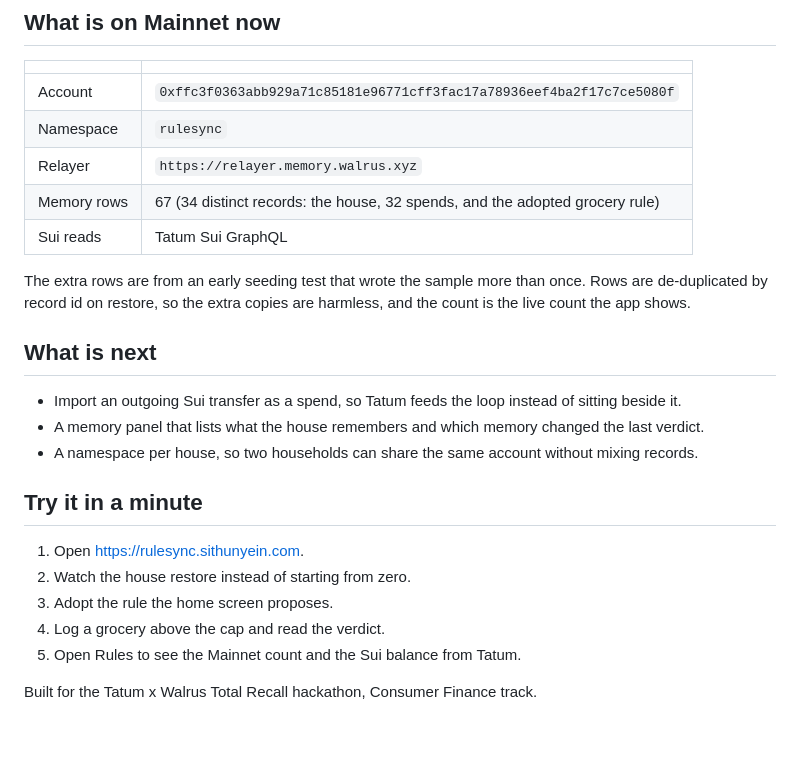
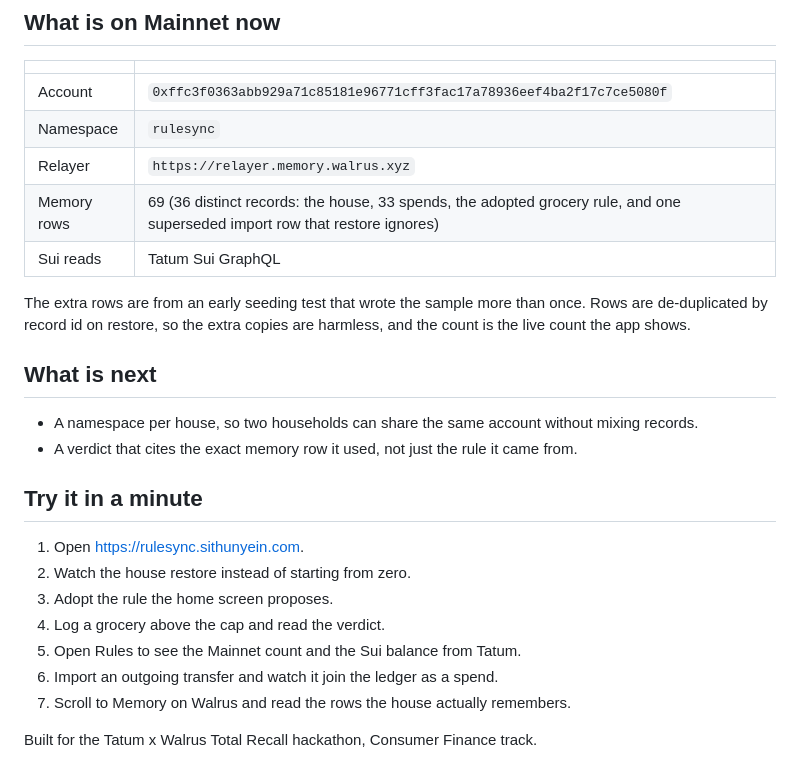
Before and after one commit to thesithunyein/rulesync, a Markdown page: blog/rulesync-total-recall.md, the part around one of its changes. Drawn GitHub-style; blank space fills up the shorter version.

```diff
--- a/blog/rulesync-total-recall.md
+++ b/blog/rulesync-total-recall.md
@@ -105,16 +111,15 @@ The lesson is worth passing on: when a memory is a structured record rather than
 | Account | `0xffc3f0363abb929a71c85181e96771cff3fac17a78936eef4ba2f17c7ce5080f` |
 | Namespace | `rulesync` |
 | Relayer | `https://relayer.memory.walrus.xyz` |
-| Memory rows | 67 (34 distinct records: the house, 32 spends, and the adopted grocery rule) |
+| Memory rows | 69 (36 distinct records: the house, 33 spends, the adopted grocery rule, and one superseded import row that restore ignores) |
 | Sui reads | Tatum Sui GraphQL |
 
 The extra rows are from an early seeding test that wrote the sample more than once. Rows are de-duplicated by record id on restore, so the extra copies are harmless, and the count is the live count the app shows.
 
 ## What is next
 
-- Import an outgoing Sui transfer as a spend, so Tatum feeds the loop instead of sitting beside it.
-- A memory panel that lists what the house remembers and which memory changed the last verdict.
 - A namespace per house, so two households can share the same account without mixing records.
+- A verdict that cites the exact memory row it used, not just the rule it came from.
 
 ## Try it in a minute
 
@@ -123,5 +128,7 @@ The extra rows are from an early seeding test that wrote the sample more than on
 3. Adopt the rule the home screen proposes.
 4. Log a grocery above the cap and read the verdict.
 5. Open Rules to see the Mainnet count and the Sui balance from Tatum.
+6. Import an outgoing transfer and watch it join the ledger as a spend.
+7. Scroll to Memory on Walrus and read the rows the house actually remembers.
 
 Built for the Tatum x Walrus Total Recall hackathon, Consumer Finance track.
```
Also changed, not shown: other parts of blog/rulesync-total-recall.md (+10 -4 lines), blog/images/memory.png (added), blog/images/rules.png, 1 other file.
